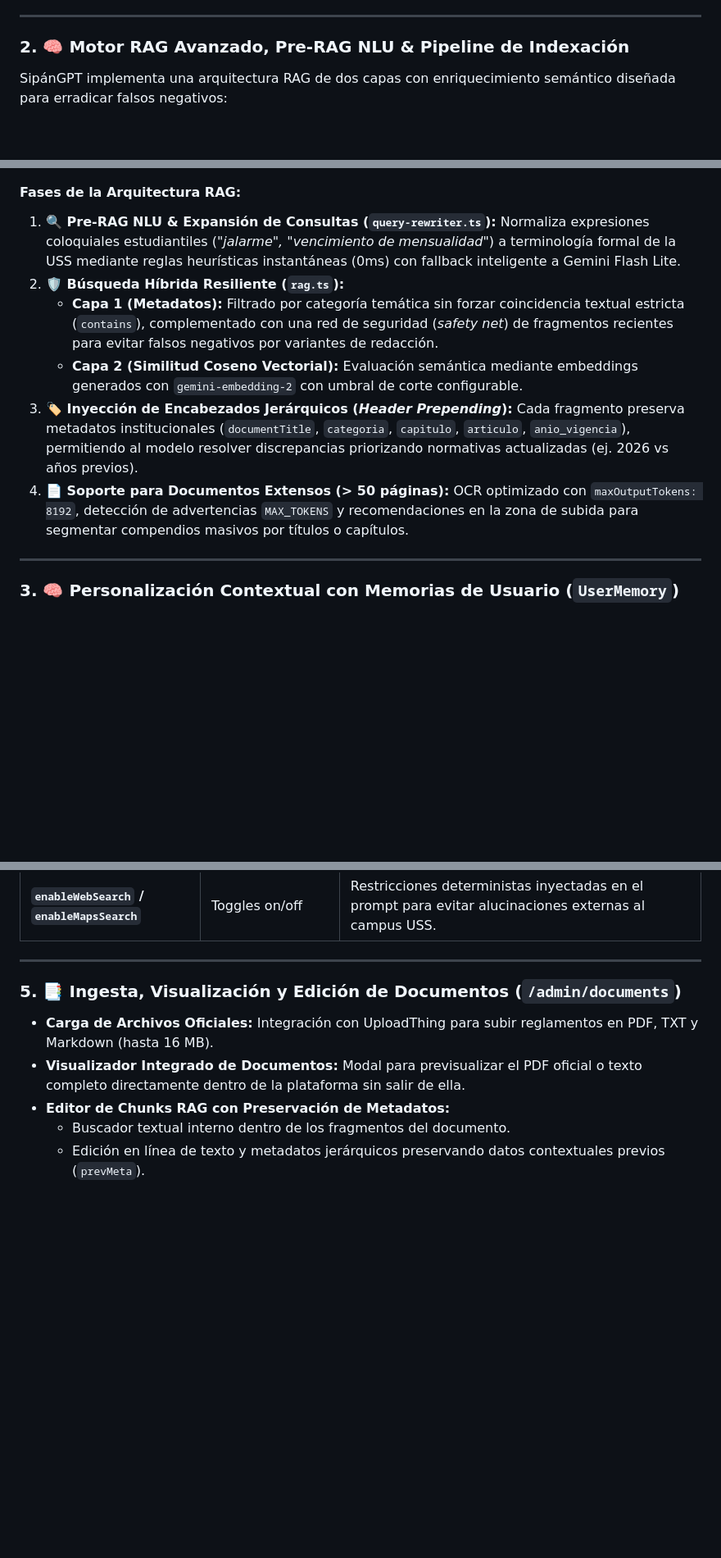
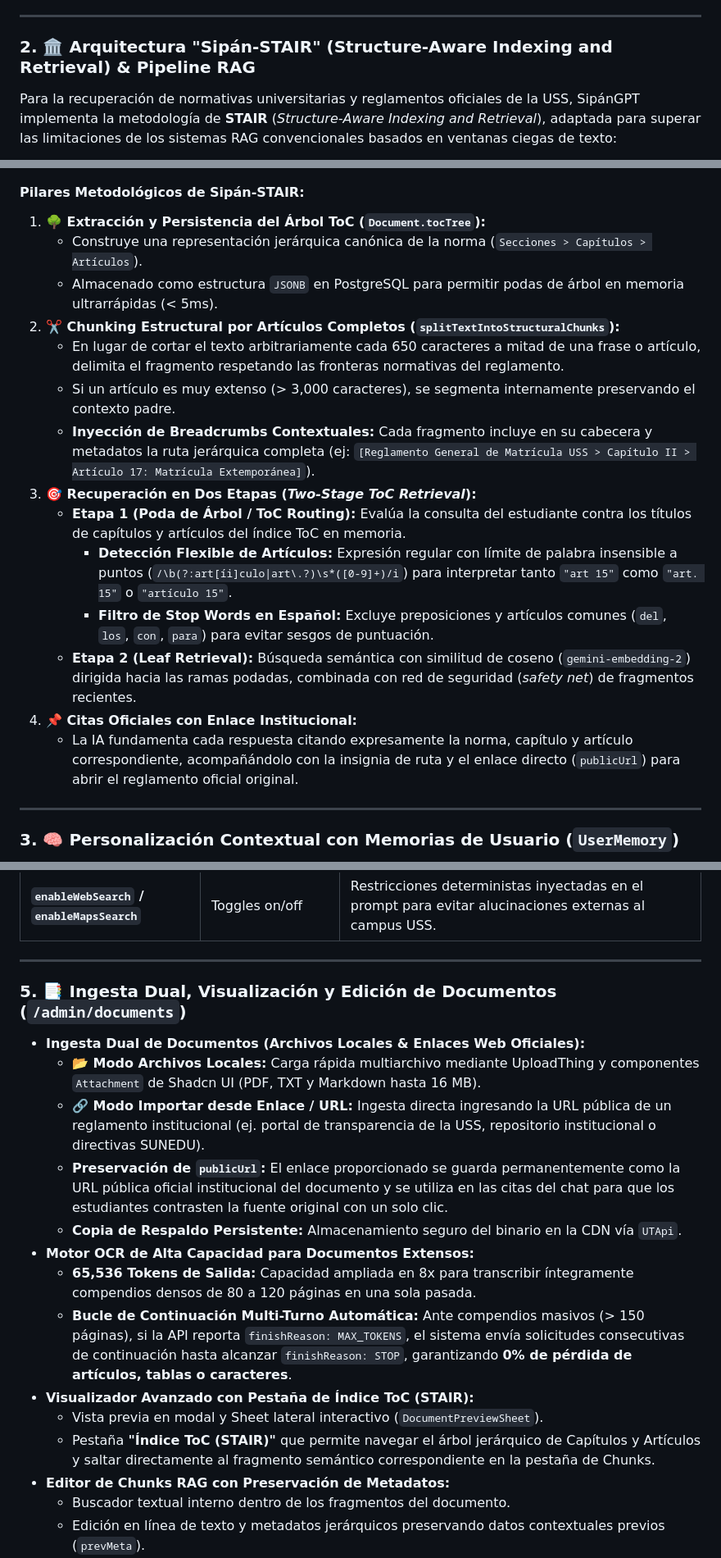
Before and after one commit to jhangmez/sipangpt, a Markdown page: README.md, 3 parts joined by grey strips. Shown at 82% size. GitHub-like rendering; blank space fills up the shorter version.

Commit message:
docs: update README with Sipan-STAIR architecture, dual ingestion and 65k OCR continuation

````diff
--- a/README.md
+++ b/README.md
@@ -40,8 +40,8 @@ La plataforma incorpora una arquitectura **RAG (Retrieval-Augmented Generation)
 
 ---
 
-### 2. 🧠 Motor RAG Avanzado, Pre-RAG NLU & Pipeline de Indexación
-SipánGPT implementa una arquitectura RAG de dos capas con enriquecimiento semántico diseñada para erradicar falsos negativos:
+### 2. 🏛️ Arquitectura "Sipán-STAIR" (Structure-Aware Indexing and Retrieval) & Pipeline RAG
+Para la recuperación de normativas universitarias y reglamentos oficiales de la USS, SipánGPT implementa la metodología de **STAIR** (*Structure-Aware Indexing and Retrieval*), adaptada para superar las limitaciones de los sistemas RAG convencionales basados en ventanas ciegas de texto:
 
 ```mermaid
 graph TD
@@ -56,12 +64,20 @@ graph TD
 ```
 
-#### Fases de la Arquitectura RAG:
-1. **🔍 Pre-RAG NLU & Expansión de Consultas (`query-rewriter.ts`):** Normaliza expresiones coloquiales estudiantiles (*"jalarme", "vencimiento de mensualidad"*) a terminología formal de la USS mediante reglas heurísticas instantáneas (0ms) con fallback inteligente a Gemini Flash Lite.
-2. **🛡️ Búsqueda Híbrida Resiliente (`rag.ts`):**
-   - **Capa 1 (Metadatos):** Filtrado por categoría temática sin forzar coincidencia textual estricta (`contains`), complementado con una red de seguridad (*safety net*) de fragmentos recientes para evitar falsos negativos por variantes de redacción.
-   - **Capa 2 (Similitud Coseno Vectorial):** Evaluación semántica mediante embeddings generados con `gemini-embedding-2` con umbral de corte configurable.
-3. **🏷️ Inyección de Encabezados Jerárquicos (*Header Prepending*):** Cada fragmento preserva metadatos institucionales (`documentTitle`, `categoria`, `capitulo`, `articulo`, `anio_vigencia`), permitiendo al modelo resolver discrepancias priorizando normativas actualizadas (ej. 2026 vs años previos).
-4. **📄 Soporte para Documentos Extensos (> 50 páginas):** OCR optimizado con `maxOutputTokens: 8192`, detección de advertencias `MAX_TOKENS` y recomendaciones en la zona de subida para segmentar compendios masivos por títulos o capítulos.
+#### Pilares Metodológicos de Sipán-STAIR:
+1. **🌳 Extracción y Persistencia del Árbol ToC (`Document.tocTree`):**
+   - Construye una representación jerárquica canónica de la norma (`Secciones > Capítulos > Artículos`).
+   - Almacenado como estructura `JSONB` en PostgreSQL para permitir podas de árbol en memoria ultrarrápidas (< 5ms).
+2. **✂️ Chunking Estructural por Artículos Completos (`splitTextIntoStructuralChunks`):**
+   - En lugar de cortar el texto arbitrariamente cada 650 caracteres a mitad de una frase o artículo, delimita el fragmento respetando las fronteras normativas del reglamento.
+   - Si un artículo es muy extenso (> 3,000 caracteres), se segmenta internamente preservando el contexto padre.
+   - **Inyección de Breadcrumbs Contextuales:** Cada fragmento incluye en su cabecera y metadatos la ruta jerárquica completa (ej: `[Reglamento General de Matrícula USS > Capítulo II > Artículo 17: Matrícula Extemporánea]`).
+3. **🎯 Recuperación en Dos Etapas (*Two-Stage ToC Retrieval*):**
+   - **Etapa 1 (Poda de Árbol / ToC Routing):** Evalúa la consulta del estudiante contra los títulos de capítulos y artículos del índice ToC en memoria.
+     - **Detección Flexible de Artículos:** Expresión regular con límite de palabra insensible a puntos (`/\b(?:art[íi]culo|art\.?)\s*([0-9]+)/i`) para interpretar tanto `"art 15"` como `"art. 15"` o `"artículo 15"`.
+     - **Filtro de Stop Words en Español:** Excluye preposiciones y artículos comunes (`del`, `los`, `con`, `para`) para evitar sesgos de puntuación.
+   - **Etapa 2 (Leaf Retrieval):** Búsqueda semántica con similitud de coseno (`gemini-embedding-2`) dirigida hacia las ramas podadas, combinada con red de seguridad (*safety net*) de fragmentos recientes.
+4. **📌 Citas Oficiales con Enlace Institucional:**
+   - La IA fundamenta cada respuesta citando expresamente la norma, capítulo y artículo correspondiente, acompañándolo con la insignia de ruta y el enlace directo (`publicUrl`) para abrir el reglamento oficial original.
 
 ---
 
@@ -86,9 +102,18 @@ El administrador regula la plataforma desde `/admin/settings`, aplicándose de f
 
 ---
 
-### 5. 📑 Ingesta, Visualización y Edición de Documentos (`/admin/documents`)
-- **Carga de Archivos Oficiales:** Integración con UploadThing para subir reglamentos en PDF, TXT y Markdown (hasta 16 MB).
-- **Visualizador Integrado de Documentos:** Modal para previsualizar el PDF oficial o texto completo directamente dentro de la plataforma sin salir de ella.
+### 5. 📑 Ingesta Dual, Visualización y Edición de Documentos (`/admin/documents`)
+- **Ingesta Dual de Documentos (Archivos Locales & Enlaces Web Oficiales):**
+  - **📂 Modo Archivos Locales:** Carga rápida multiarchivo mediante UploadThing y componentes `Attachment` de Shadcn UI (PDF, TXT y Markdown hasta 16 MB).
+  - **🔗 Modo Importar desde Enlace / URL:** Ingesta directa ingresando la URL pública de un reglamento institucional (ej. portal de transparencia de la USS, repositorio institucional o directivas SUNEDU).
+  - **Preservación de `publicUrl`:** El enlace proporcionado se guarda permanentemente como la URL pública oficial institucional del documento y se utiliza en las citas del chat para que los estudiantes contrasten la fuente original con un solo clic.
+  - **Copia de Respaldo Persistente:** Almacenamiento seguro del binario en la CDN vía `UTApi`.
+- **Motor OCR de Alta Capacidad para Documentos Extensos:**
+  - **65,536 Tokens de Salida:** Capacidad ampliada en 8x para transcribir íntegramente compendios densos de 80 a 120 páginas en una sola pasada.
+  - **Bucle de Continuación Multi-Turno Automática:** Ante compendios masivos (> 150 páginas), si la API reporta `finishReason: MAX_TOKENS`, el sistema envía solicitudes consecutivas de continuación hasta alcanzar `finishReason: STOP`, garantizando **0% de pérdida de artículos, tablas o caracteres**.
+- **Visualizador Avanzado con Pestaña de Índice ToC (STAIR):**
+  - Vista previa en modal y Sheet lateral interactivo (`DocumentPreviewSheet`).
+  - Pestaña **"Índice ToC (STAIR)"** que permite navegar el árbol jerárquico de Capítulos y Artículos y saltar directamente al fragmento semántico correspondiente en la pestaña de Chunks.
 - **Editor de Chunks RAG con Preservación de Metadatos:**
   - Buscador textual interno dentro de los fragmentos del documento.
   - Edición en línea de texto y metadatos jerárquicos preservando datos contextuales previos (`prevMeta`).
````
Also changed, not shown: other parts of README.md (+31 -14 lines).
